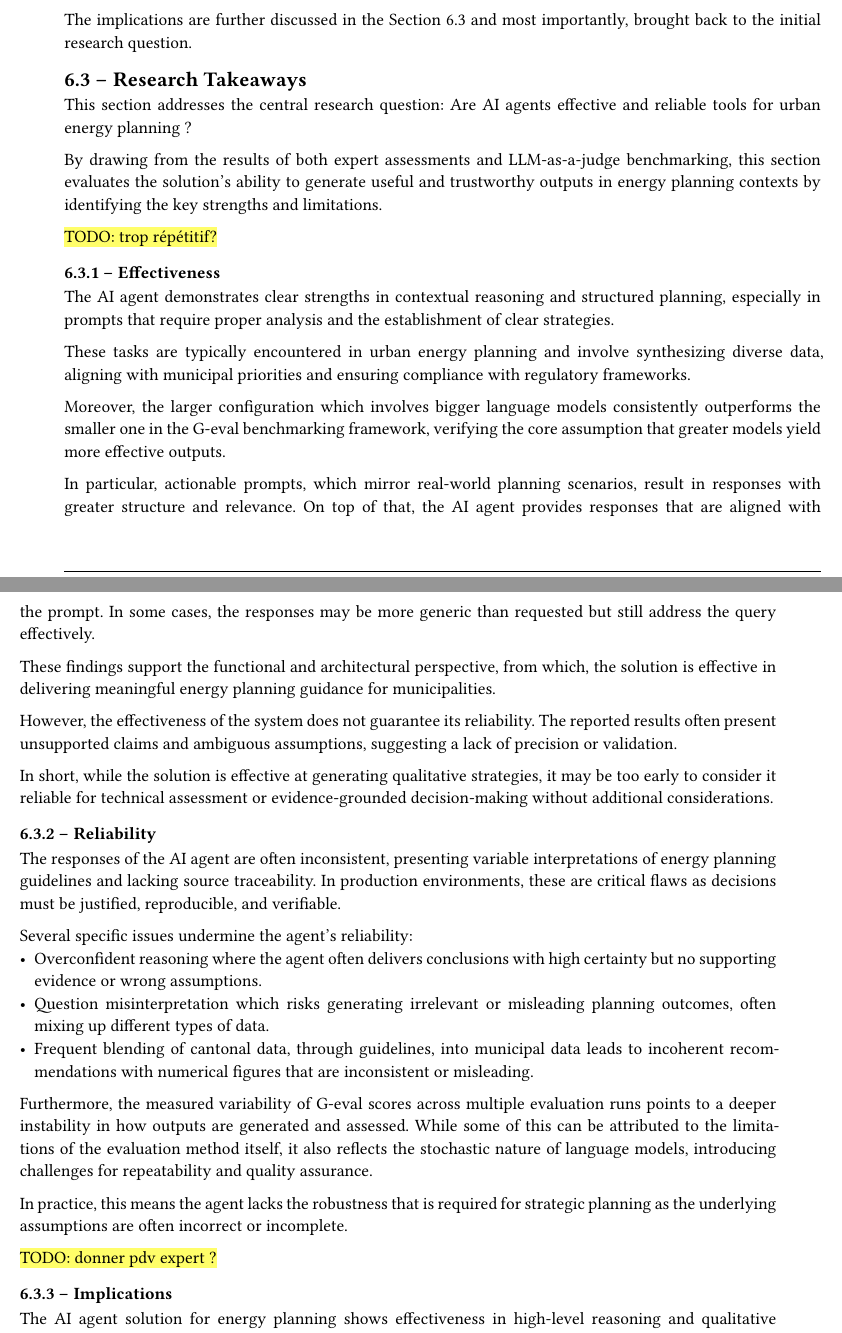
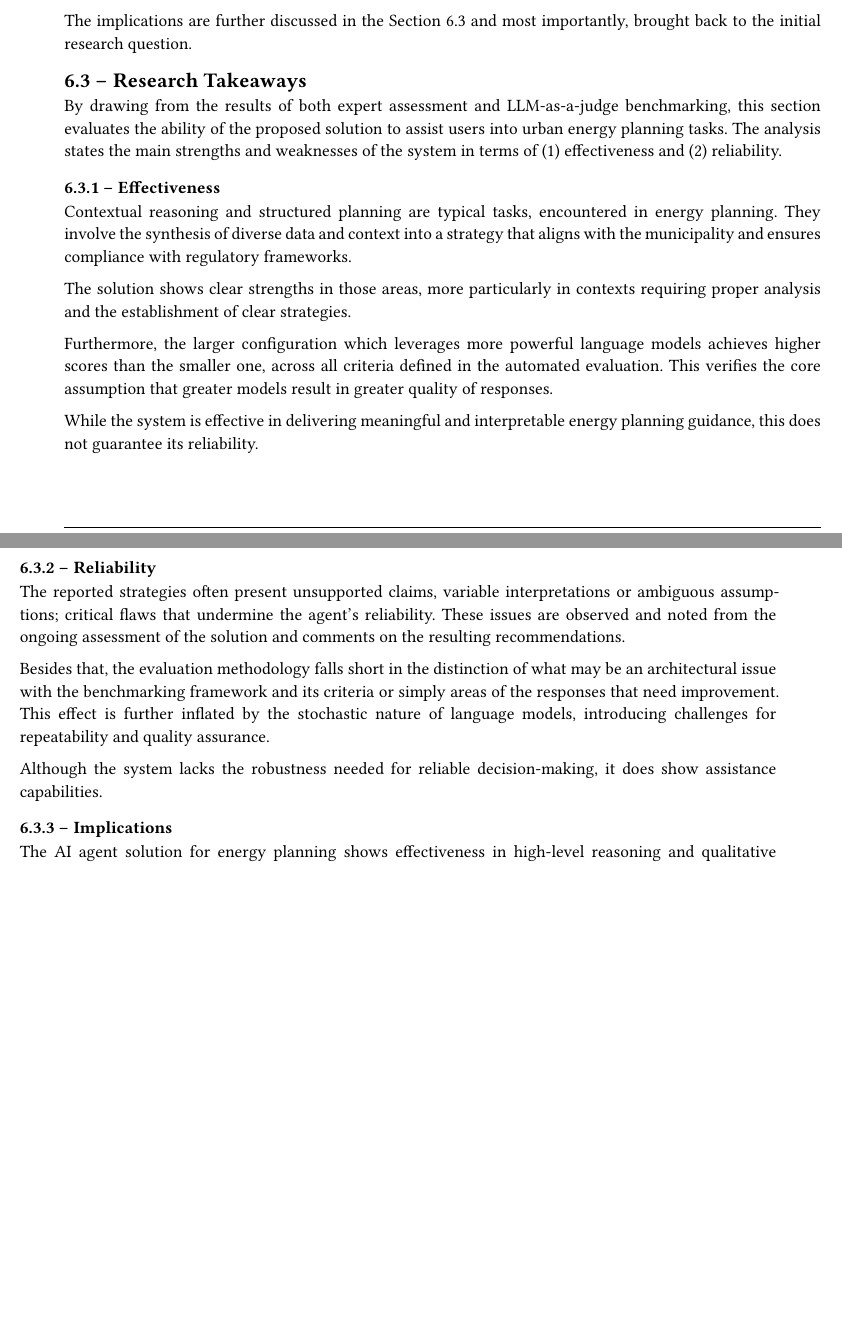
Before and after one commit to dij0s/PETAL, a Typst document (thesis/bachelor_thesis.typ): two parts of pages 49 and 50 of 69, joined at a grey line, cut so that both start at the same text, the shorter picture padded with empty space. The pictures show the PDF file thesis/bachelor_thesis.pdf that the author committed with the source.

Commit message:
Rephrasing a few things..

```diff
--- a/thesis/bachelor_thesis.typ
+++ b/thesis/bachelor_thesis.typ
@@ -1381,49 +1382,29 @@ The implications are further discussed in the #ref(<close>) and most importantly
 
 == Research Takeaways <close>
 
-This section addresses the central research question: Are AI agents effective and reliable tools for urban energy planning ?
-
-By drawing from the results of both expert assessments and LLM-as-a-judge benchmarking, this section evaluates the solution’s ability to generate useful and trustworthy outputs in energy planning contexts by identifying the key strengths and limitations.
-
-#highlight("TODO: trop répétitif?")
+By drawing from the results of both expert assessment and LLM-as-a-judge benchmarking, this section evaluates the ability of the proposed solution to assist users into urban energy planning tasks.
+The analysis states the main strengths and weaknesses of the system in terms of (1) effectiveness and (2) reliability.
 
 === Effectiveness
 
-The AI agent demonstrates clear strengths in contextual reasoning and structured planning, especially in prompts that require proper analysis and the establishment of clear strategies.
-
-These tasks are typically encountered in urban energy planning and involve synthesizing diverse data, aligning with municipal priorities and ensuring compliance with regulatory frameworks.
-
-Moreover, the larger configuration which involves bigger language models consistently outperforms the smaller one in the G-eval benchmarking framework, verifying the core assumption that greater models yield more effective outputs.
-
-In particular, actionable prompts, which mirror real-world planning scenarios, result in responses with greater structure and relevance.
-On top of that, the AI agent provides responses that are aligned with the prompt. In some cases, the responses may be more generic than requested but still address the query effectively.
-
-These findings support the functional and architectural perspective, from which, the solution is effective in delivering meaningful energy planning guidance for municipalities.
-
-// provided under domain expert??
-
-However, the effectiveness of the system does not guarantee its reliability.
-The reported results often present unsupported claims and ambiguous assumptions, suggesting a lack of precision or validation.
-
-In short, while the solution is effective at generating qualitative strategies, it may be too early to consider it reliable for technical assessment or evidence-grounded decision-making without additional considerations.
+Contextual reasoning and structured planning are typical tasks, encountered in energy planning. They involve the synthesis of diverse data and context into a strategy that aligns with the municipality and ensures compliance with regulatory frameworks.
+
+The solution shows clear strengths in those areas, more particularly in contexts requiring proper analysis and the establishment of clear strategies.
+
+Furthermore, the larger configuration which leverages more powerful language models achieves higher scores than the smaller one, across all criteria defined in the automated evaluation.
+This verifies the core assumption that greater models result in greater quality of responses.
+
+While the system is effective in delivering meaningful and interpretable energy planning guidance, this does not guarantee its reliability.
 
 === Reliability
 
-The responses of the AI agent are often inconsistent, presenting variable interpretations of energy planning guidelines and lacking source traceability.
-In production environments, these are critical flaws as decisions must be justified, reproducible, and verifiable.
-
-Several specific issues undermine the agent’s reliability:
-- Overconfident reasoning where the agent often delivers conclusions with high certainty but no supporting evidence or wrong assumptions.
-- Question misinterpretation which risks generating irrelevant or misleading planning outcomes, often mixing up different types of data.
-- Frequent blending of cantonal data, through guidelines, into municipal data leads to incoherent recommendations with numerical figures that are inconsistent or misleading.
-
-Furthermore, the measured variability of G-eval scores across multiple evaluation runs points to a deeper instability in how outputs are generated and assessed. While some of this can be attributed to the limitations of the evaluation method itself, it also reflects the stochastic nature of language models, introducing challenges for repeatability and quality assurance.
-
-In practice, this means the agent lacks the robustness that is required for strategic planning as the underlying assumptions are often incorrect or incomplete.
-
-// In practice, this means the agent cannot be relied upon as a standalone system. It lacks the robustness required for autonomous decision-making and must be embedded within a human-in-the-loop workflow, where experts validate, correct, and refine outputs before any operational use.
-
-#highlight("TODO: donner pdv expert ?")
+The reported strategies often present unsupported claims, variable interpretations or ambiguous assumptions; critical flaws that undermine the agent's reliability.
+These issues are observed and noted from the ongoing assessment of the solution and comments on the resulting recommendations.
+
+Besides that, the evaluation methodology falls short in the distinction of what may be an architectural issue with the benchmarking framework and its criteria or simply areas of the responses that need improvement.
+This effect is further inflated by the stochastic nature of language models, introducing challenges for repeatability and quality assurance.
+
+Although the system lacks the robustness needed for reliable decision-making, it does show assistance capabilities.
 
 === Implications <implications>
 
```
Also changed, not shown: thesis/bachelor_thesis.pdf, thesis/bachelor_thesis.typ (16 more changed lines).
